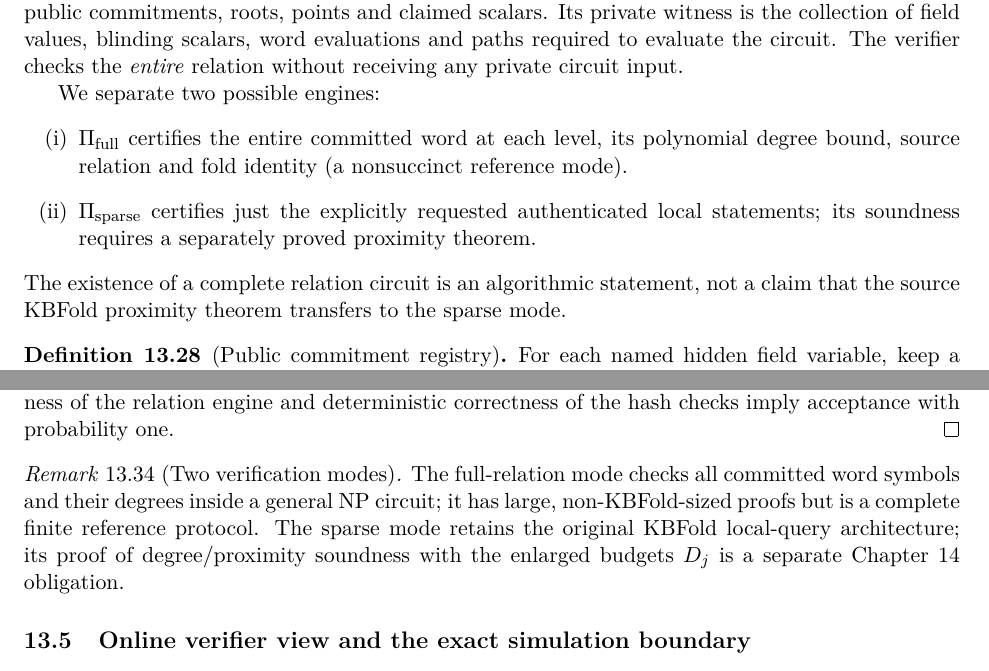
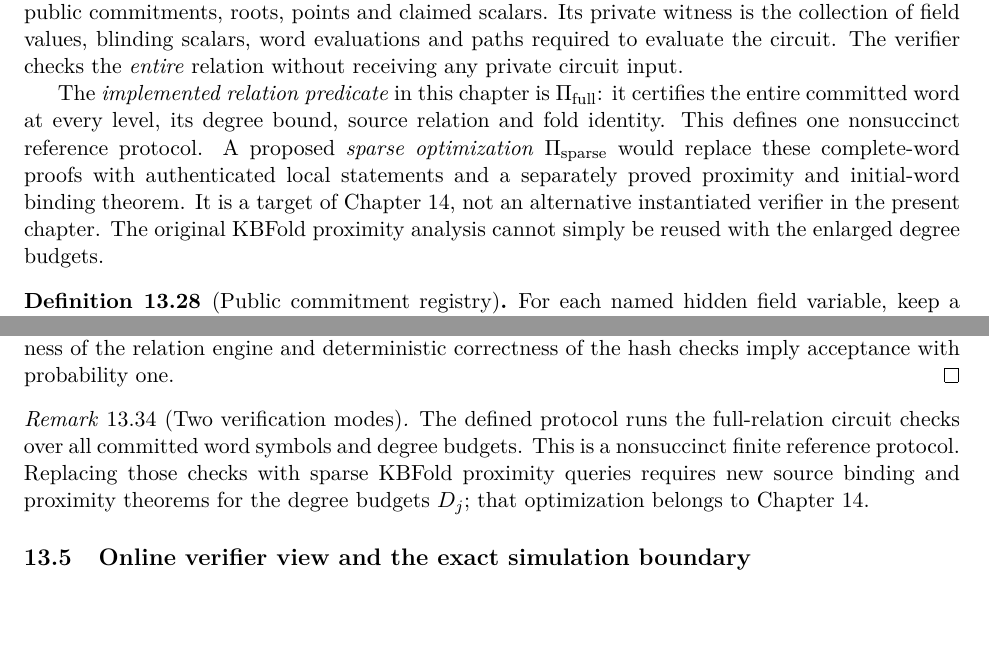
Before and after one commit to qoosmo/kbfold, a LaTeX paper (paper/zk-extension/main.tex, which reads paper/zk-extension/sections/13d-complete-protocol.tex): two parts of pages 172 and 174 of 181 before the commit and two parts of pages 172 and 174 of 180 after it, joined at a grey line, cut so that both start at the same text, the shorter picture padded with empty space. Compiled offline with pdfLaTeX.

Commit message:
Clarify Chapter 13 full-reference implementation vs uninstantiated sparse optimization

```diff
--- a/paper/zk-extension/sections/13d-complete-protocol.tex
+++ b/paper/zk-extension/sections/13d-complete-protocol.tex
@@ -16,22 +16,25 @@ required to evaluate the circuit.
 The verifier checks the \emph{entire} relation
 without receiving any private circuit input.
 
-We separate two possible engines:
-\begin{enumerate}[label=\textup{(\roman*)}]
-\item $\Pi_{\rm full}$ certifies the entire
-committed word at each level, its polynomial
-degree bound, source relation and fold
-identity (a nonsuccinct reference mode).
-\item $\Pi_{\rm sparse}$ certifies just
-the explicitly requested authenticated
-local statements; its soundness requires
-a separately proved proximity theorem.
-\end{enumerate}
-The existence of a complete relation
-circuit is an algorithmic statement,
-not a claim that the source KBFold
-proximity theorem transfers to the
-sparse mode.
+The \emph{implemented relation predicate}
+in this chapter is $\Pi_{\rm full}$:
+it certifies the entire committed
+word at every level, its degree
+bound, source relation and fold
+identity. This defines one
+nonsuccinct reference protocol.
+A proposed \emph{sparse optimization}
+$\Pi_{\rm sparse}$ would replace
+these complete-word proofs with
+authenticated local statements
+and a separately proved proximity
+and initial-word binding theorem.
+It is a target of Chapter~14,
+not an alternative instantiated
+verifier in the present chapter.
+The original KBFold proximity
+analysis cannot simply be reused
+with the enlarged degree budgets.
 \end{definition}
 
 \begin{definition}[Public commitment registry]\label{def:full:registry}
@@ -301,17 +304,17 @@ acceptance with probability one.
 \end{proof}
 
 \begin{remark}[Two verification modes]
-The full-relation mode checks
-all committed word symbols and
-their degrees inside a general
-NP circuit; it has large,
-non-KBFold-sized proofs but is
-a complete finite reference
-protocol. The sparse mode
-retains the original KBFold
-local-query architecture;
-its proof of degree/proximity
-soundness with the enlarged
-budgets $D_j$ is a separate
-Chapter~14 obligation.
+The defined protocol runs the
+full-relation circuit checks
+over all committed word symbols
+and degree budgets. This is a
+nonsuccinct finite reference
+protocol. Replacing those
+checks with sparse KBFold
+proximity queries requires
+new source binding and
+proximity theorems for
+the degree budgets $D_j$;
+that optimization belongs to
+Chapter~14.
 \end{remark}
```
